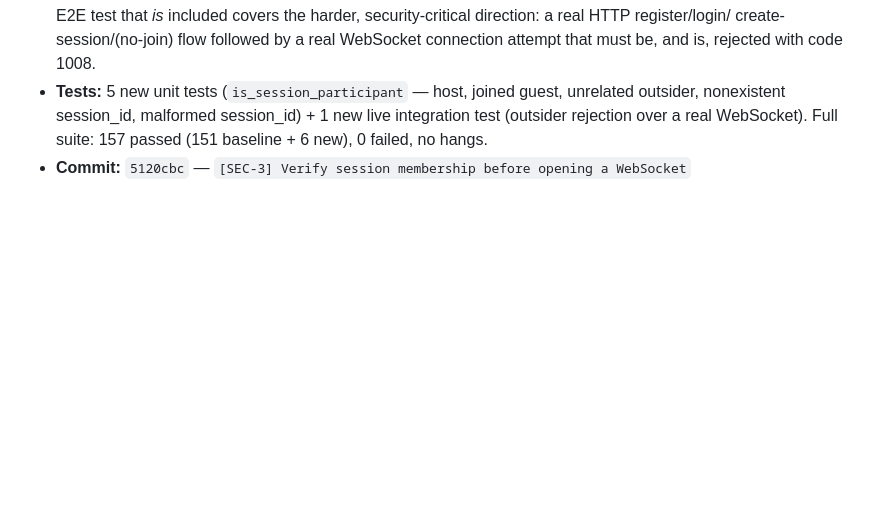
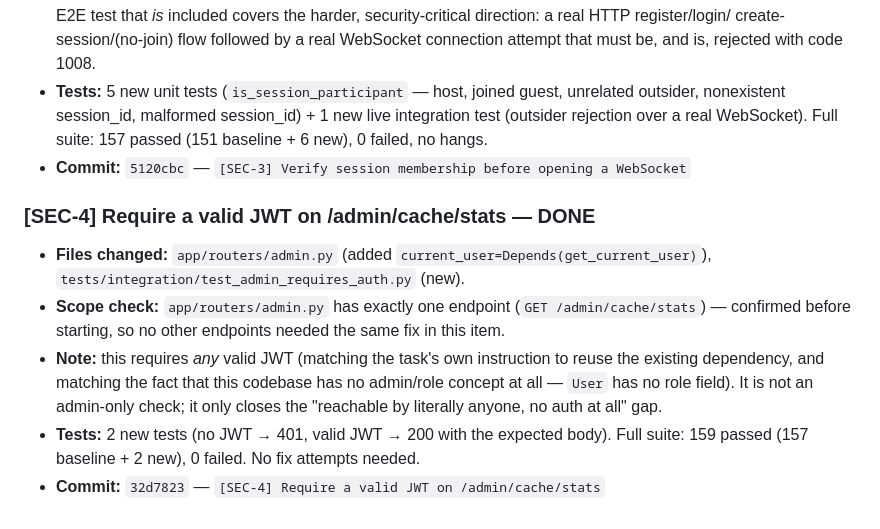
Before and after one commit to shirelsallary/JamAi, a Markdown page: LOOP_LOG.md, the part around the change. GitHub-like rendering; blank space fills up the shorter version.

Commit message:
docs: log [SEC-4] completion
Co-Authored-By: Claude Sonnet 5 <noreply@anthropic.com>

```diff
--- a/LOOP_LOG.md
+++ b/LOOP_LOG.md
@@ -129,3 +129,19 @@ Pre-run check: TASKS.md items cross-referenced against PROJECT_STATUS.md section
   live integration test (outsider rejection over a real WebSocket). Full
   suite: 157 passed (151 baseline + 6 new), 0 failed, no hangs.
 - **Commit:** `5120cbc` — `[SEC-3] Verify session membership before opening a WebSocket`
+
+### [SEC-4] Require a valid JWT on /admin/cache/stats — DONE
+- **Files changed:** `app/routers/admin.py` (added `current_user=Depends(get_current_user)`),
+  `tests/integration/test_admin_requires_auth.py` (new).
+- **Scope check:** `app/routers/admin.py` has exactly one endpoint
+  (`GET /admin/cache/stats`) — confirmed before starting, so no other
+  endpoints needed the same fix in this item.
+- **Note:** this requires *any* valid JWT (matching the task's own
+  instruction to reuse the existing dependency, and matching the fact that
+  this codebase has no admin/role concept at all — `User` has no role field).
+  It is not an admin-only check; it only closes the "reachable by literally
+  anyone, no auth at all" gap.
+- **Tests:** 2 new tests (no JWT → 401, valid JWT → 200 with the expected
+  body). Full suite: 159 passed (157 baseline + 2 new), 0 failed. No fix
+  attempts needed.
+- **Commit:** `32d7823` — `[SEC-4] Require a valid JWT on /admin/cache/stats`
```
